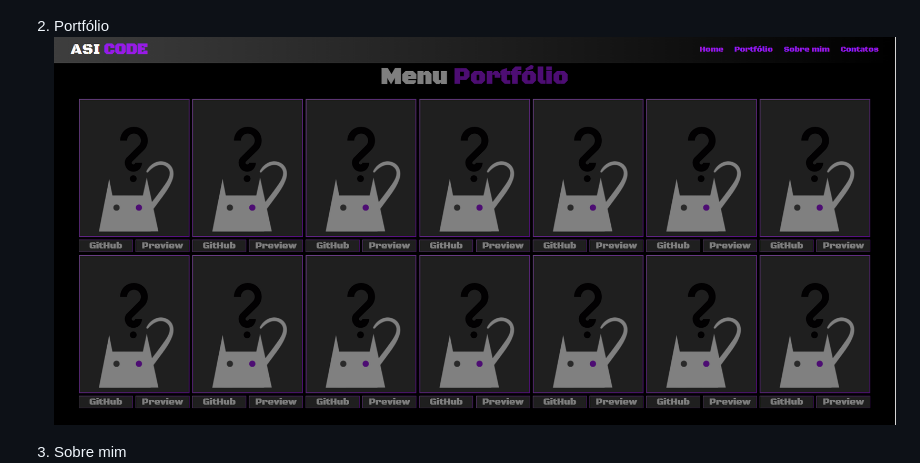
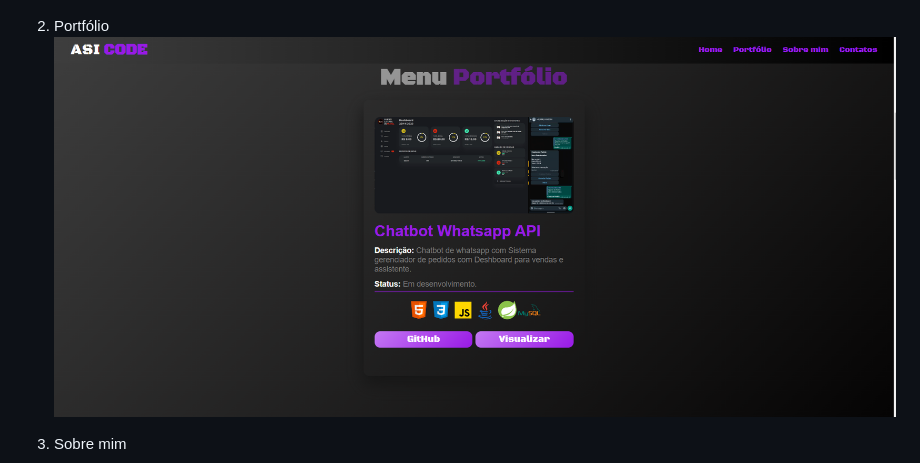
Before and after one commit to edsonrdl/project-portfolio-page-asi-code-edson, a Markdown page: README.md, the part around the change. Rendered like a GitHub page; pictures changed too: image-6.png (added).

Commit message:
docs:Corrigido Readme

```diff
--- a/README.md
+++ b/README.md
@@ -19,7 +19,7 @@ Esse projeto tem como objetivo anexar meus projetos e habilidades conforme minha
 ![Alt text](image.png)
 
 2. Portfólio
-![Alt text](image-1.png)
+![Alt text](image-6.png)
 3. Sobre mim
 ![Alt text](image-2.png)
 ![Alt text](image-3.png)
```
